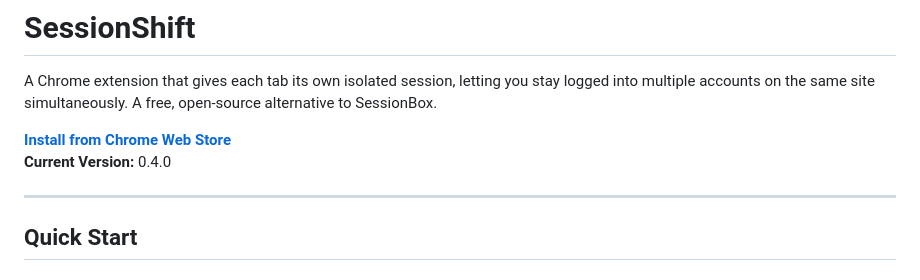
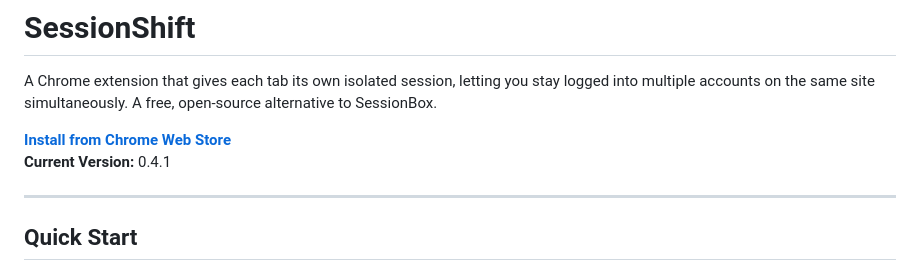
Before and after one commit to anhkiet75/session-shift, a Markdown page: README.md, the part around the change. Rendered like a GitHub page.

Commit message:
docs: update version badge to v0.4.1

```diff
--- a/README.md
+++ b/README.md
@@ -3,7 +3,7 @@
 A Chrome extension that gives each tab its own isolated session, letting you stay logged into multiple accounts on the same site simultaneously. A free, open-source alternative to SessionBox.
 
 **[Install from Chrome Web Store](https://chromewebstore.google.com/detail/sessionshift/incpbanbmacagomhkmbjmncnhimngcmp)**
-**Current Version:** 0.4.0
+**Current Version:** 0.4.1
 
 ---
 
```
